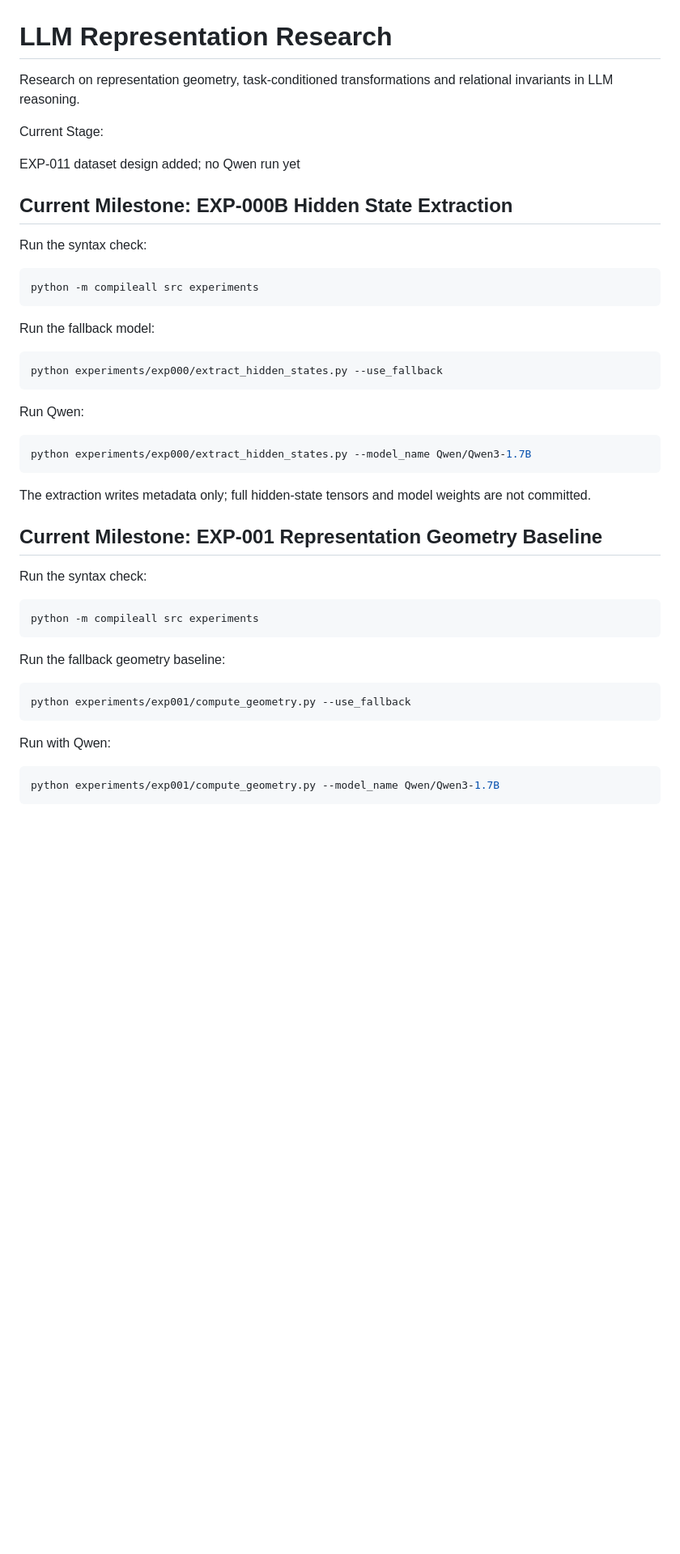
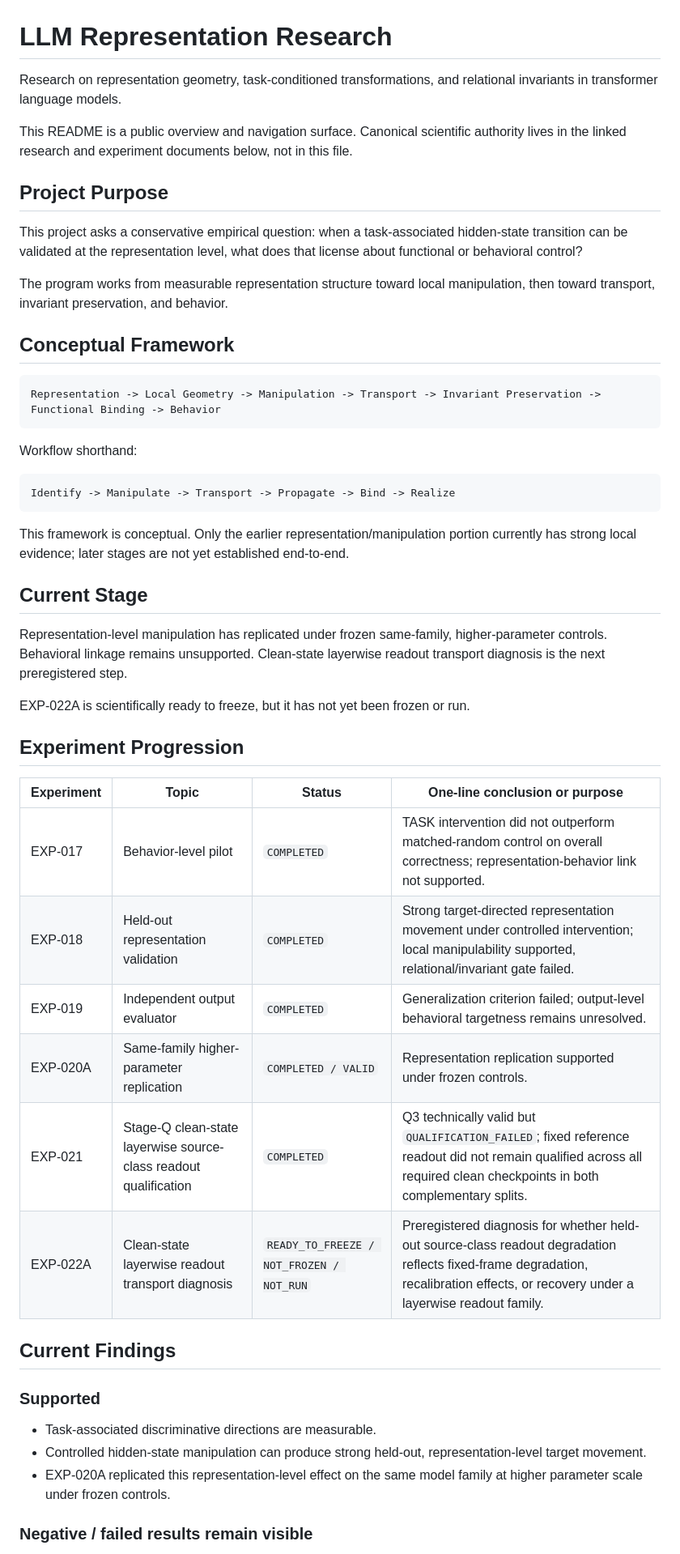
Before and after one commit to Xiayoudongjv/llm-representation-research, a Markdown page: README.md, the part around one of its changes. Shown at 81% size. Rendered like a GitHub page; blank space fills up the shorter version.

````diff
--- a/README.md
+++ b/README.md
@@ -1,51 +1,53 @@
 # LLM Representation Research
 
-Research on representation geometry, task-conditioned transformations and relational invariants in LLM reasoning.
+Research on representation geometry, task-conditioned transformations, and relational invariants in transformer language models.
 
-Current Stage:
+This README is a public overview and navigation surface. Canonical scientific authority lives in the linked research and experiment documents below, not in this file.
 
-EXP-011 dataset design added; no Qwen run yet
+## Project Purpose
 
-## Current Milestone: EXP-000B Hidden State Extraction
+This project asks a conservative empirical question: when a task-associated hidden-state transition can be validated at the representation level, what does that license about functional or behavioral control?
 
-Run the syntax check:
+The program works from measurable representation structure toward local manipulation, then toward transport, invariant preservation, and behavior.
 
-```bash
-python -m compileall src experiments
+## Conceptual Framework
+
+```text
+Representation -> Local Geometry -> Manipulation -> Transport -> Invariant Preservation -> Functional Binding -> Behavior
 ```
 
-Run the fallback model:
+Workflow shorthand:
 
-```bash
-python experiments/exp000/extract_hidden_states.py --use_fallback
+```text
+Identify -> Manipulate -> Transport -> Propagate -> Bind -> Realize
 ```
 
-Run Qwen:
+This framework is conceptual. Only the earlier representation/manipulation portion currently has strong local evidence; later stages are not yet established end-to-end.
 
-```bash
-python experiments/exp000/extract_hidden_states.py --model_name Qwen/Qwen3-1.7B
-```
+## Current Stage
 
-The extraction writes metadata only; full hidden-state tensors and model
-weights are not committed.
+Representation-level manipulation has replicated under frozen same-family, higher-parameter controls. Behavioral linkage remains unsupported. Clean-state layerwise readout transport diagnosis is the next preregistered step.
 
-## Current Milestone: EXP-001 Representation Geometry Baseline
+EXP-022A is scientifically ready to freeze, but it has not yet been frozen or run.
 
-Run the syntax check:
+## Experiment Progression
 
-```bash
-python -m compileall src experiments
-```
+| Experiment | Topic | Status | One-line conclusion or purpose |
+| --- | --- | --- | --- |
+| EXP-017 | Behavior-level pilot | `COMPLETED` | TASK intervention did not outperform matched-random control on overall correctness; representation-behavior link not supported. |
+| EXP-018 | Held-out representation validation | `COMPLETED` | Strong target-directed representation movement under controlled intervention; local manipulability supported, relational/invariant gate failed. |
+| EXP-019 | Independent output evaluator | `COMPLETED` | Generalization criterion failed; output-level behavioral targetness remains unresolved. |
+| EXP-020A | Same-family higher-parameter replication | `COMPLETED / VALID` | Representation replication supported under frozen controls. |
+| EXP-021 | Stage-Q clean-state layerwise source-class readout qualification | `COMPLETED` | Q3 technically valid but `QUALIFICATION_FAILED`; fixed reference readout did not remain qualified across all required clean checkpoints in both complementary splits. |
+| EXP-022A | Clean-state layerwise readout transport diagnosis | `READY_TO_FREEZE / NOT_FROZEN / NOT_RUN` | Preregistered diagnosis for whether held-out source-class readout degradation reflects fixed-frame degradation, recalibration effects, or recovery under a layerwise readout family. |
 
-Run the fallback geometry baseline:
+## Current Findings
 
-```bash
-python experiments/exp001/compute_geometry.py --use_fallback
-```
+### Supported
 
-Run with Qwen:
+- Task-associated discriminative directions are measurable.
+- Controlled hidden-state manipulation can produce strong held-out, representation-level target movement.
+- EXP-020A replicated this representation-level effect on the same model family at higher parameter scale under frozen controls.
 
-```bash
-python experiments/exp001/compute_geometry.py --model_name Qwen/Qwen3-1.7B
-```
+### Negative / failed results remain visible
 
````
Also changed, not shown: other parts of README.md (+29 -276 lines), docs/research/RESEARCH-CONTINUITY-INDEX.md (+10 -3 lines).
